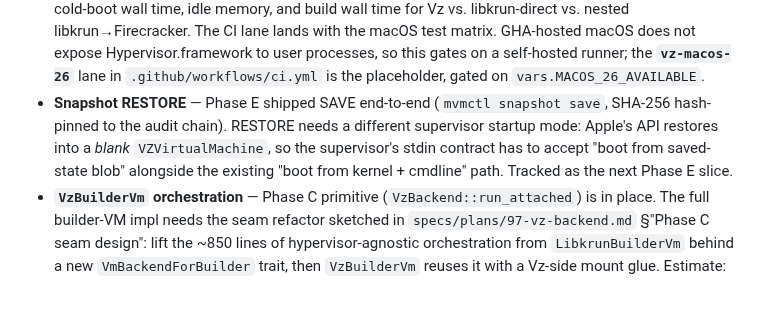
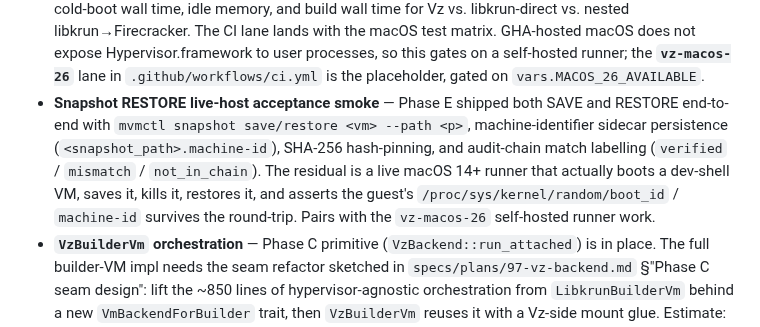
Before and after one commit to auser/mvm, a Markdown page: specs/adrs/056-vz-backend.md, the part around the change. Rendered like a GitHub page; blank space fills up the shorter version.

```diff
--- a/specs/adrs/056-vz-backend.md
+++ b/specs/adrs/056-vz-backend.md
@@ -190,13 +190,16 @@ Defense-in-depth additions on top of the trait-level requirements:
   self-hosted runner; the **`vz-macos-26`** lane in
   `.github/workflows/ci.yml` is the placeholder, gated on
   `vars.MACOS_26_AVAILABLE`.
-- **Snapshot RESTORE** — Phase E shipped SAVE end-to-end (`mvmctl
-  snapshot save`, SHA-256 hash-pinned to the audit chain). RESTORE
-  needs a different supervisor startup mode: Apple's API restores
-  into a *blank* `VZVirtualMachine`, so the supervisor's stdin
-  contract has to accept "boot from saved-state blob" alongside
-  the existing "boot from kernel + cmdline" path. Tracked as the
-  next Phase E slice.
+- **Snapshot RESTORE live-host acceptance smoke** — Phase E shipped
+  both SAVE and RESTORE end-to-end with `mvmctl snapshot save/restore
+  <vm> --path <p>`, machine-identifier sidecar persistence
+  (`<snapshot_path>.machine-id`), SHA-256 hash-pinning, and
+  audit-chain match labelling (`verified` / `mismatch` /
+  `not_in_chain`). The residual is a live macOS 14+ runner that
+  actually boots a dev-shell VM, saves it, kills it, restores it,
+  and asserts the guest's `/proc/sys/kernel/random/boot_id` /
+  `machine-id` survives the round-trip. Pairs with the
+  `vz-macos-26` self-hosted runner work.
 - **`VzBuilderVm` orchestration** — Phase C primitive
   (`VzBackend::run_attached`) is in place. The full builder-VM
   impl needs the seam refactor sketched in
```
Also changed, not shown: specs/plans/97-vz-backend.md (+29 -22 lines).
